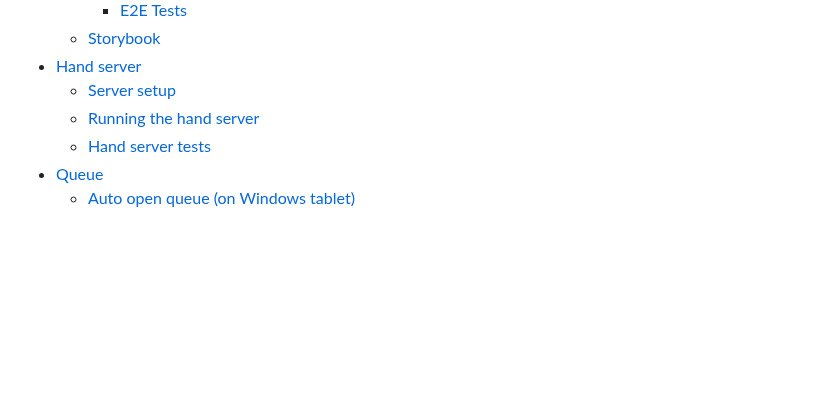
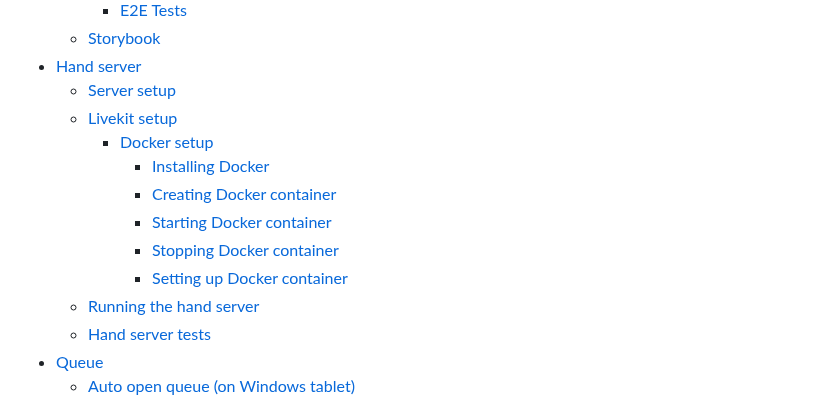
Before and after one commit to IMDC/webmoti-react, a Markdown page: README.md, the part around one of its changes. GitHub-like rendering; blank space fills up the shorter version.

```diff
--- a/README.md
+++ b/README.md
@@ -20,6 +20,13 @@
   - [Storybook](#storybook)
 - [Hand server](#hand-server)
   - [Server setup](#server-setup)
+  - [Livekit setup](#livekit-setup)
+    - [Docker setup](#docker-setup)
+      - [Installing Docker](#installing-docker)
+      - [Creating Docker container](#creating-docker-container)
+      - [Starting Docker container](#starting-docker-container)
+      - [Stopping Docker container](#stopping-docker-container)
+      - [Setting up Docker container](#setting-up-docker-container)
   - [Running the hand server](#running-the-hand-server)
   - [Hand server tests](#hand-server-tests)
 - [Queue](#queue)
```
Also changed, not shown: other parts of README.md (+79 -0 lines).
